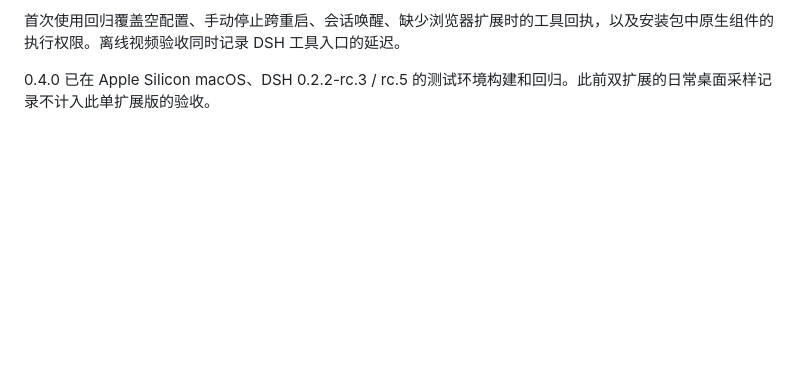
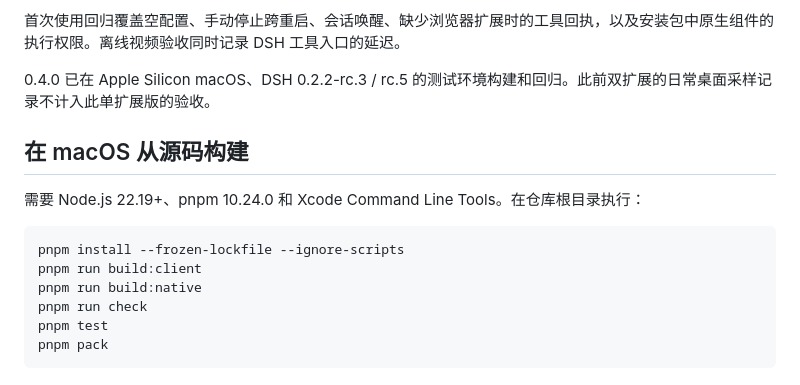
Before and after one commit to heerte869-droid/minke, a Markdown page: docs/TESTING.md, the part around the change. GitHub-like rendering; blank space fills up the shorter version.

````diff
--- a/docs/TESTING.md
+++ b/docs/TESTING.md
@@ -16,3 +16,17 @@ WHALE_TEST_VIDEO=/path/to/local-film.mp4 WHALE_FORM_ARTIFACTS=/path/to/results n
 首次使用回归覆盖空配置、手动停止跨重启、会话唤醒、缺少浏览器扩展时的工具回执，以及安装包中原生组件的执行权限。离线视频验收同时记录 DSH 工具入口的延迟。
 
 0.4.0 已在 Apple Silicon macOS、DSH 0.2.2-rc.3 / rc.5 的测试环境构建和回归。此前双扩展的日常桌面采样记录不计入此单扩展版的验收。
+
+<a id="build"></a>
+## 在 macOS 从源码构建
+
+需要 Node.js 22.19+、pnpm 10.24.0 和 Xcode Command Line Tools。在仓库根目录执行：
+
+```sh
+pnpm install --frozen-lockfile --ignore-scripts
+pnpm run build:client
+pnpm run build:native
+pnpm run check
+pnpm test
+pnpm pack
+```
````
Also changed, not shown: README.md (+20 -34 lines), THIRD_PARTY_NOTICES.md (+4 -0 lines), .github/media/chrome-hotel.gif (added), .github/media/dsh-install.png (added), .github/media/minke-in-action.gif (added), .github/media/minke.png (added), 1 other file.
